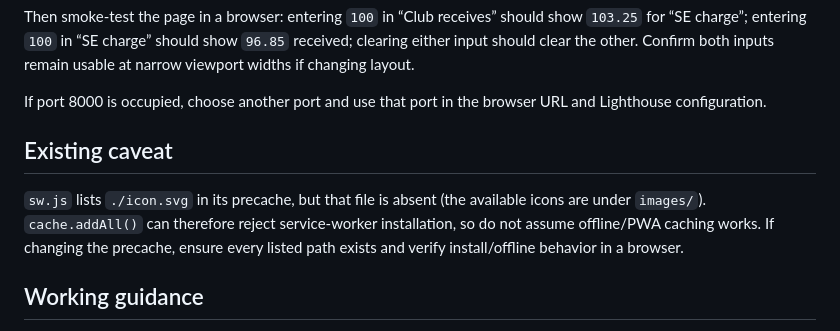
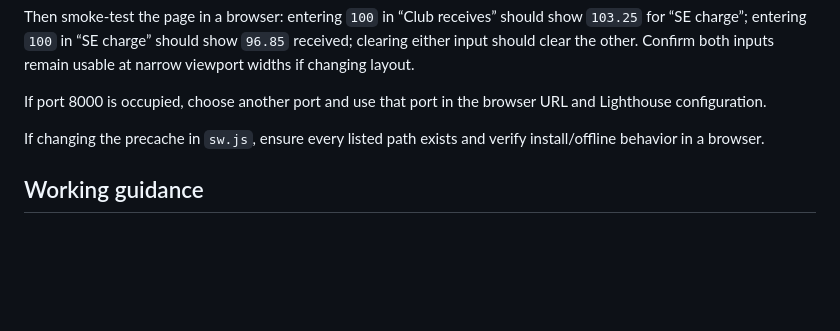
Before and after one commit to andyOstrava/sexy_converter, a Markdown page: AGENTS.md, the part around the change. GitHub-like rendering; blank space fills up the shorter version.

Commit message:
Bug: Service worker cache file list contains errors (#8)

```diff
--- a/AGENTS.md
+++ b/AGENTS.md
@@ -50,9 +50,7 @@ Then smoke-test the page in a browser: entering `100` in “Club receives” sho
 
 If port 8000 is occupied, choose another port and use that port in the browser URL and Lighthouse configuration.
 
-## Existing caveat
-
-`sw.js` lists `./icon.svg` in its precache, but that file is absent (the available icons are under `images/`). `cache.addAll()` can therefore reject service-worker installation, so do not assume offline/PWA caching works. If changing the precache, ensure every listed path exists and verify install/offline behavior in a browser.
+If changing the precache in `sw.js`, ensure every listed path exists and verify install/offline behavior in a browser.
 
 ## Working guidance
 
```
